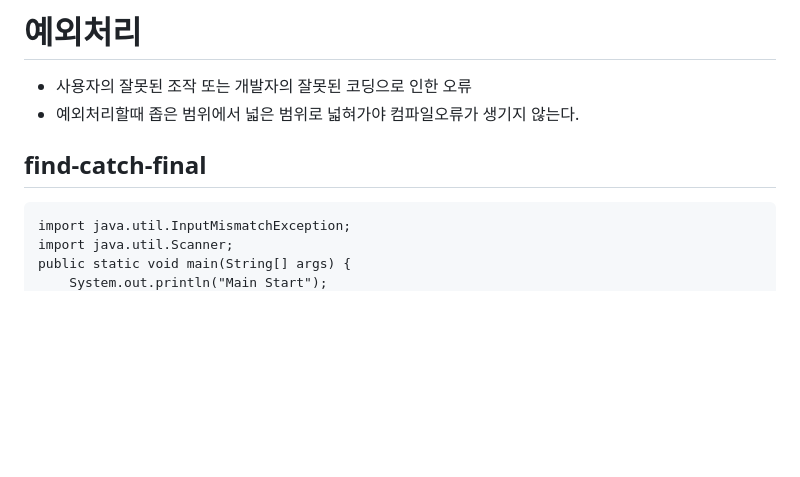
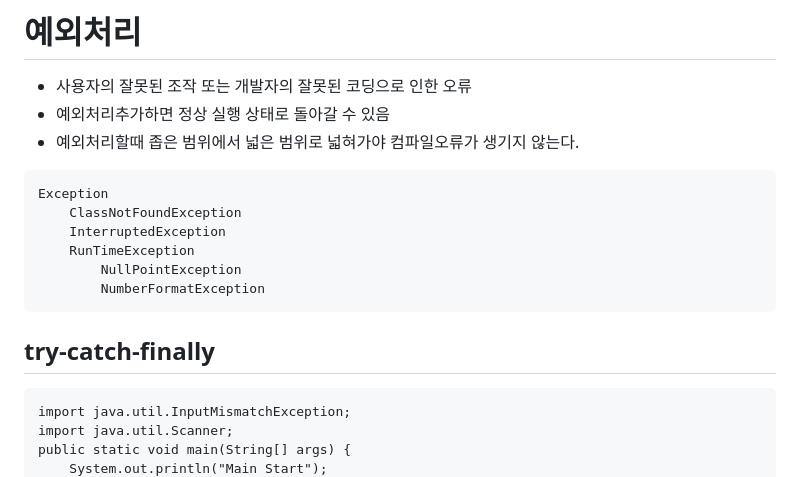
Before and after one commit to jinseong-1/day-review, a Markdown page: Accadamy_class/2023-11-27.md, the part around the change. Rendered like a GitHub page; blank space fills up the shorter version.

Commit message:
1127 Modifying the content of the class

````diff
--- a/Accadamy_class/2023-11-27.md
+++ b/Accadamy_class/2023-11-27.md
@@ -1,8 +1,18 @@
 # 예외처리
 - 사용자의 잘못된 조작 또는 개발자의 잘못된 코딩으로 인한 오류
+- 예외처리추가하면 정상 실행 상태로 돌아갈 수 있음
 - 예외처리할때 좁은 범위에서 넓은 범위로 넓혀가야 컴파일오류가 생기지 않는다.
+```
+Exception
+	ClassNotFoundException
+	InterruptedException
+	RunTimeException
+		NullPointException
+		NumberFormatException
+```
 
-## find-catch-final
+
+## try-catch-finally
 ```
 import java.util.InputMismatchException;
 import java.util.Scanner;
````
